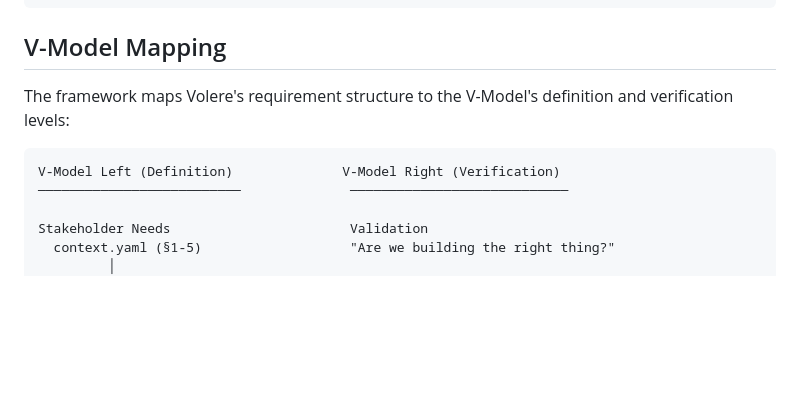
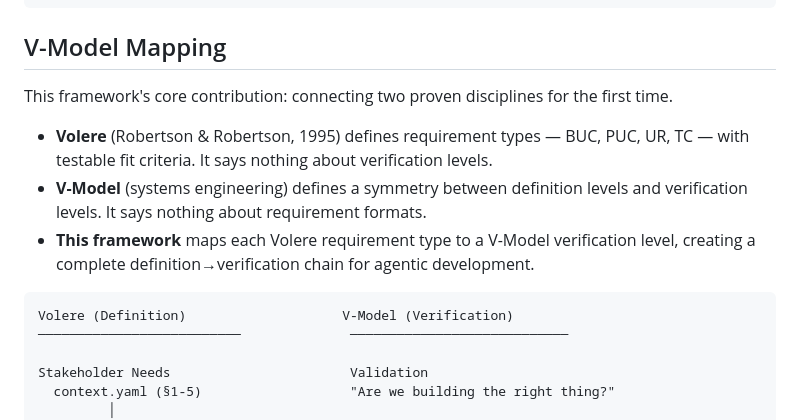
Before and after one commit to ulleberg/volere-requirement, a Markdown page: ARCHITECTURE.md, the part around the change. GitHub-like rendering; blank space fills up the shorter version.

Commit message:
docs: attribute V-Model mapping as novel synthesis in ARCHITECTURE.md
Co-Authored-By: Claude Sonnet 4.6 <noreply@anthropic.com>

````diff
--- a/ARCHITECTURE.md
+++ b/ARCHITECTURE.md
@@ -68,10 +68,14 @@ volere-requirement/
 
 ## V-Model Mapping
 
-The framework maps Volere's requirement structure to the V-Model's definition and verification levels:
+This framework's core contribution: connecting two proven disciplines for the first time.
+
+- **Volere** (Robertson & Robertson, 1995) defines requirement types — BUC, PUC, UR, TC — with testable fit criteria. It says nothing about verification levels.
+- **V-Model** (systems engineering) defines a symmetry between definition levels and verification levels. It says nothing about requirement formats.
+- **This framework** maps each Volere requirement type to a V-Model verification level, creating a complete definition→verification chain for agentic development.
 
 ```
-V-Model Left (Definition)              V-Model Right (Verification)
+Volere (Definition)                    V-Model (Verification)
 ──────────────────────────              ────────────────────────────
 
 Stakeholder Needs                       Validation
````
